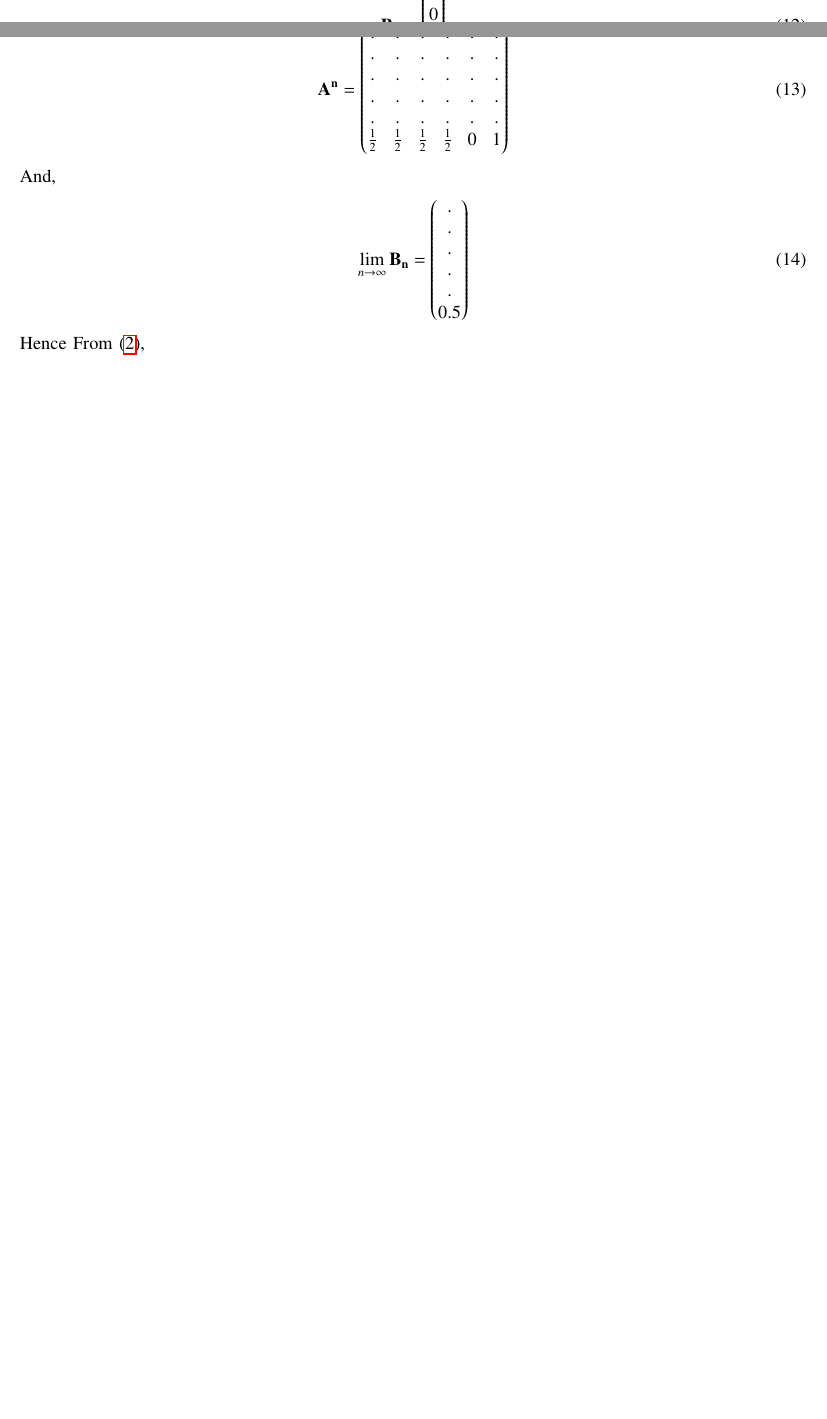
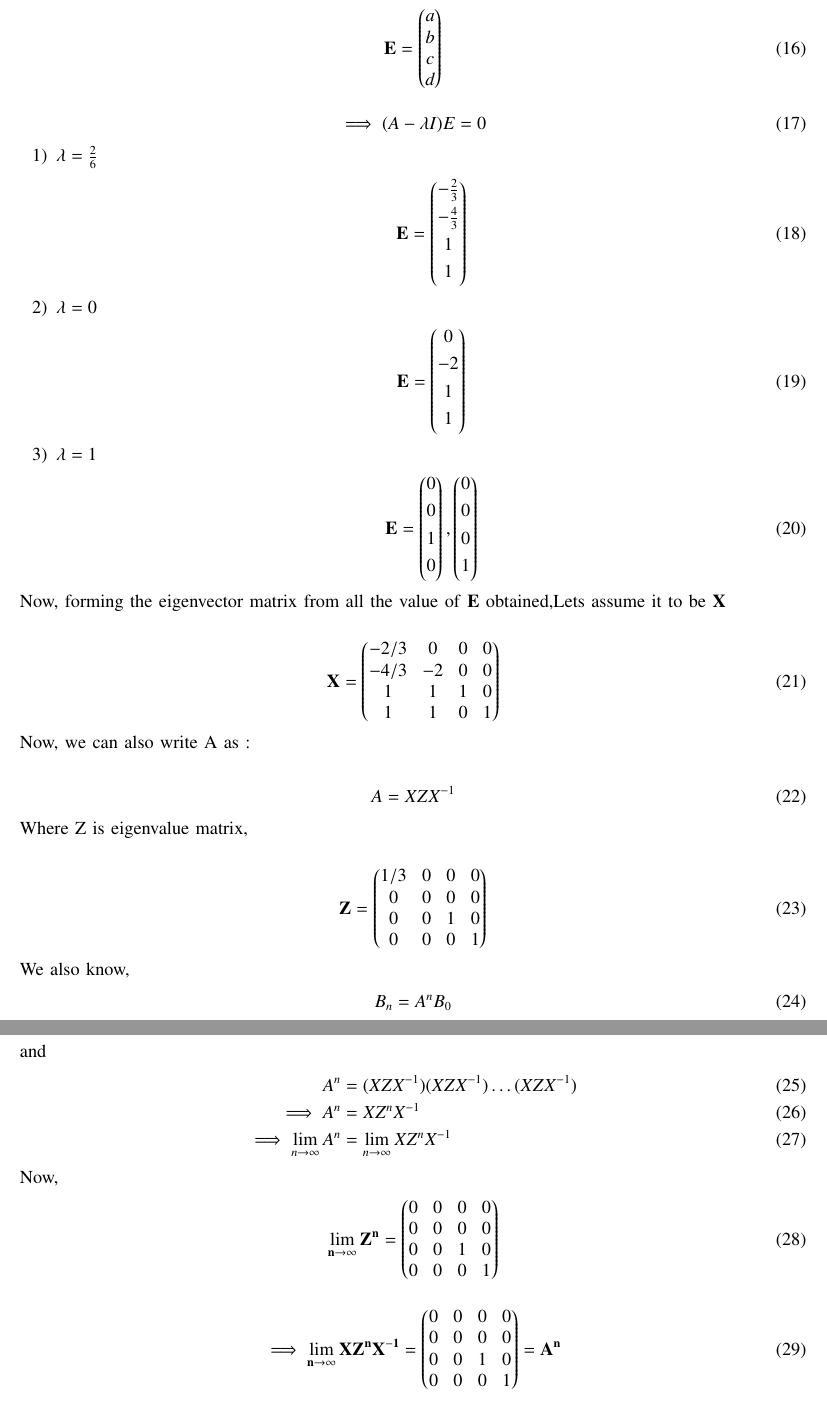
Before and after one commit to yasir-7/Assignment2, a LaTeX problem sheet (Assignment2.tex): two parts of pages 2 and 3 of 3 before the commit and two parts of pages 3 and 4 of 4 after it, joined at a grey line, cut at the place of the change, the shorter picture padded with empty space. Compiled offline with pdfLaTeX.

Commit message:
Add files via upload

```diff
--- a/Assignment2.tex
+++ b/Assignment2.tex
@@ -375,9 +343,7 @@ The Initial State $\mathbf{B_{0}}$ can be denoted by given that 3 occurs atleast
 \begin{align}
 \mathbf{B_{0}} &=
 \begin{pmatrix}
-0 \\
 1 \\
-0\\
 0\\
 0\\
 0\\
@@ -387,2 +354 @@ The last column of $ \mathbf{A^n}$ when $n \to \infty$ can be written as,
 \begin{align}
-\mathbf{A^n} &=
@@ -395 +359,0 @@ The last column of $ \mathbf{A^n}$ when $n \to \infty$ can be written as,
-\frac{1}{2} & \frac{1}{2} & \frac{1}{2} & \frac{1}{2} & 0 & 1 \\[4pt]
@@ -396,17 +374,121 @@ The last column of $ \mathbf{A^n}$ when $n \to \infty$ can be written as,
+\begin{align}
+\mathbf{E} &=
+\begin{pmatrix}
+a \\
+b\\
+c\\
+d\\
 \end{pmatrix}
 \end{align}
-And,
 \begin{align}
-\lim_{n \to \infty} \mathbf{B_{n}} &=
+\implies (A - \lambda I)E &= 0
+\end{align}
+\begin{enumerate}
+\item $\lambda = \frac{2}{6}$
+\begin{align}
+\mathbf{E} &=
 \begin{pmatrix}
-. \\
-. \\
-. \\
-. \\
-. \\
-0.5
+-\frac{2}{3} \\[4pt]
+-\frac{4}{3}\\[4pt]
+1\\[4pt]
+1\\[4pt]
 \end{pmatrix}
 \end{align}
-Hence From \eqref{eq:5},
+\item $\lambda = 0$
 \begin{align}
-\implies \lim_{n \to \infty} P_{5}^{(n)} &= 0.5
+\mathbf{E} &=
+\begin{pmatrix}
+0 \\[4pt]
+-2\\[4pt]
+1\\[4pt]
+1\\[4pt]
+\end{pmatrix}
+\end{align}
+\item $\lambda = 1$
+\begin{align}
+\mathbf{E} &=
+\begin{pmatrix}
+0 \\[4pt]
+0\\[4pt]
+1\\[4pt]
+0\\[4pt]
+\end{pmatrix}
+,
+\begin{pmatrix}
+0 \\[4pt]
+0\\[4pt]
+0\\[4pt]
+1\\[4pt]
+\end{pmatrix}
+\end{align}
+\end{enumerate}
+Now, forming the eigenvector matrix from all the value of \textbf{E} obtained,Lets assume it to be \textbf{X}\\
+\begin{align}
+\mathbf{X} &=
+\begin{pmatrix}
+-2/3 & 0 & 0 & 0\\
+-4/3 & -2 & 0 & 0\\
+1 & 1 & 1 & 0\\
+1 & 1 & 0 & 1
+\end{pmatrix}
+\end{align}
+Now, we can also write A as :\\
+\begin{align}
+A &= XZX^{-1}
+\end{align}
+Where Z is eigenvalue matrix,\\
+\begin{align}
+\mathbf{Z} &=
+\begin{pmatrix}
+1/3 & 0 & 0 & 0\\
+0 & 0 & 0 & 0\\
+0 & 0 & 1 & 0\\
+0 & 0 & 0 & 1
+\end{pmatrix}
+\end{align}
+We also know,
+\begin{align}
+B_n &= A^{n}B_0
+\end{align}
+and
+\begin{align}
+A^{n} &= (XZX^{-1})(XZX^{-1}) \dots (XZX^{-1})\\
+\implies A^{n} &= XZ^{n}X^{-1}\\
+\implies \lim_{n \to \infty}A^{n} &= \lim_{n \to \infty}XZ^{n}X^{-1}
+\end{align}
+Now,
+\begin{align}
+\mathbf{\lim_{n \to \infty}Z^{n}} &=
+\begin{pmatrix}
+0 & 0 & 0 & 0\\
+0 & 0 & 0 & 0\\
+0 & 0 & 1 & 0\\
+0 & 0 & 0 & 1\\
+\end{pmatrix}
+\end{align}
+\begin{align}
+\implies \mathbf{\lim_{n \to \infty}XZ^{n}X^{-1}} &=
+\begin{pmatrix}
+0 & 0 & 0 & 0\\
+0 & 0 & 0 & 0\\
+0 & 0 & 1 & 0\\
+0 & 0 & 0 & 1
+\end{pmatrix}
+ = \mathbf{A^{n}}
+ \end{align}
+\begin{align}
+\implies \mathbf{\lim_{n \to \infty}B_n} &=
+\begin{pmatrix}
+0 & 0 & 0 & 0\\
+0 & 0 & 0 & 0\\
+0 & 0 & 1 & 0\\
+0 & 0 & 0 & 1\\
+\end{pmatrix} \mathbf{B_0}\\
+\implies \mathbf{\lim_{n \to \infty}B_n} &=
+\begin{pmatrix}
+0 \\[4pt]
+0\\[4pt]
+0\\[4pt]
+0\\[4pt]
+\end{pmatrix}
+\end{align}
```
Also changed, not shown: Assignment2.pdf, Assignment2.tex (107 more changed lines).
